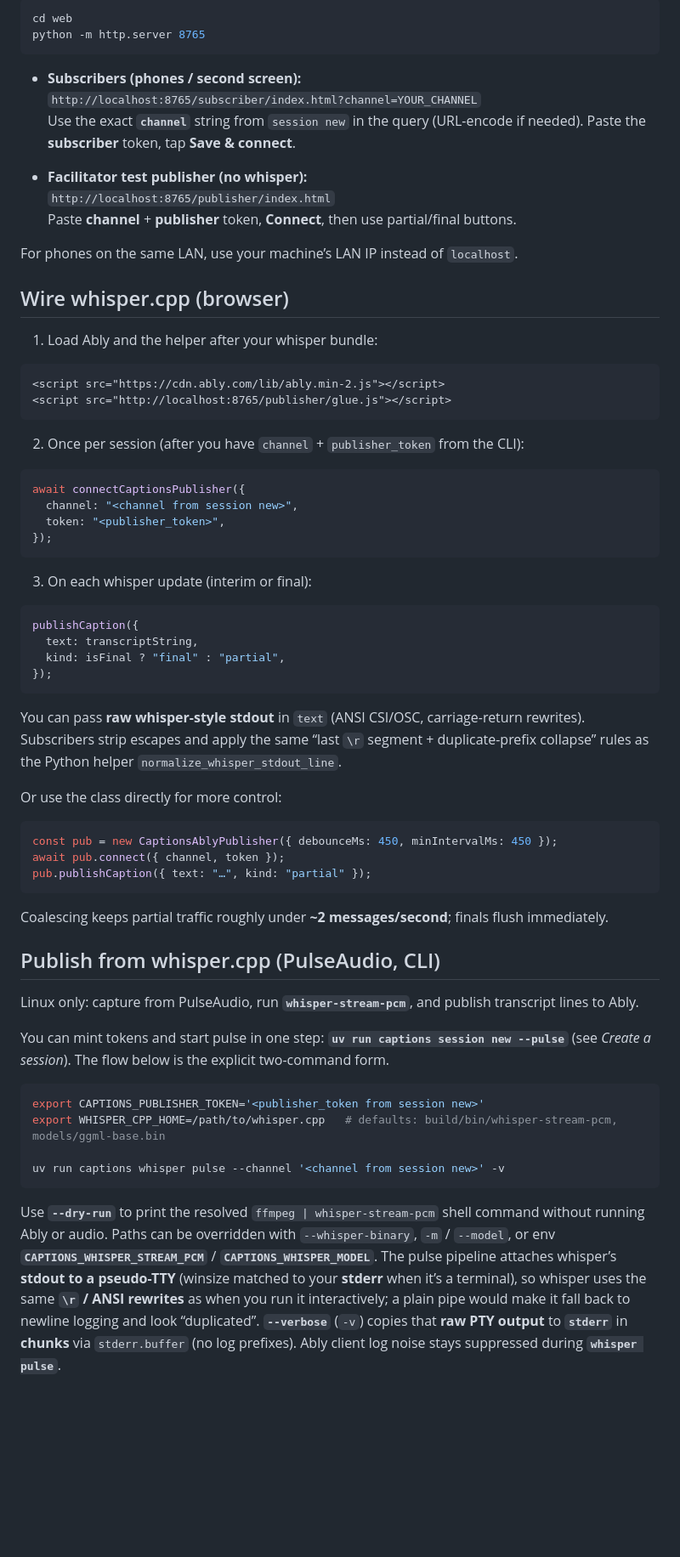
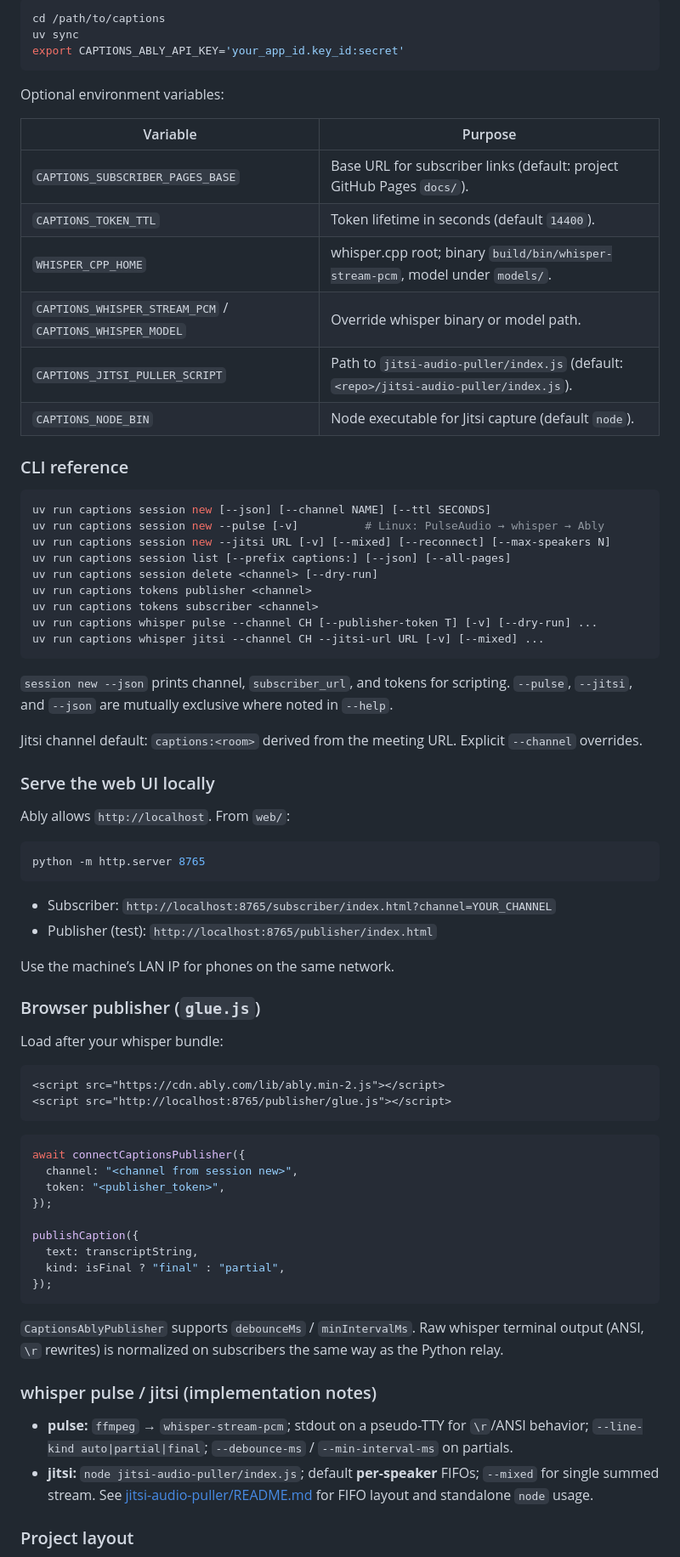
Before and after one commit to theotternews/captions, a Markdown page: README.md, the part around one of its changes. Shown at 85% size. GitHub-like rendering; blank space fills up the shorter version.

````diff
--- a/README.md
+++ b/README.md
@@ -81,70 +138,79 @@ For local development, Ably accepts `http://localhost`. Serve `web/` with a stat
 
 ```bash
-cd web
+cd /path/to/captions
+uv sync
+export CAPTIONS_ABLY_API_KEY='your_app_id.key_id:secret'
+```
+
+Optional environment variables:
+
+| Variable | Purpose |
+|----------|---------|
+| `CAPTIONS_SUBSCRIBER_PAGES_BASE` | Base URL for subscriber links (default: project GitHub Pages `docs/`). |
+| `CAPTIONS_TOKEN_TTL` | Token lifetime in seconds (default `14400`). |
+| `WHISPER_CPP_HOME` | whisper.cpp root; binary `build/bin/whisper-stream-pcm`, model under `models/`. |
+| `CAPTIONS_WHISPER_STREAM_PCM` / `CAPTIONS_WHISPER_MODEL` | Override whisper binary or model path. |
+| `CAPTIONS_JITSI_PULLER_SCRIPT` | Path to `jitsi-audio-puller/index.js` (default: `<repo>/jitsi-audio-puller/index.js`). |
+| `CAPTIONS_NODE_BIN` | Node executable for Jitsi capture (default `node`). |
+
+### CLI reference
+
+```bash
+uv run captions session new [--json] [--channel NAME] [--ttl SECONDS]
+uv run captions session new --pulse [-v]          # Linux: PulseAudio → whisper → Ably
+uv run captions session new --jitsi URL [-v] [--mixed] [--reconnect] [--max-speakers N]
+uv run captions session list [--prefix captions:] [--json] [--all-pages]
+uv run captions session delete <channel> [--dry-run]
+uv run captions tokens publisher <channel>
+uv run captions tokens subscriber <channel>
+uv run captions whisper pulse --channel CH [--publisher-token T] [-v] [--dry-run] ...
+uv run captions whisper jitsi --channel CH --jitsi-url URL [-v] [--mixed] ...
+```
+
+`session new --json` prints channel, `subscriber_url`, and tokens for scripting. `--pulse`, `--jitsi`, and `--json` are mutually exclusive where noted in `--help`.
+
+Jitsi channel default: `captions:<room>` derived from the meeting URL. Explicit `--channel` overrides.
+
+### Serve the web UI locally
+
+Ably allows `http://localhost`. From `web/`:
+
+```bash
 python -m http.server 8765
 ```
 
-- **Subscribers (phones / second screen):**
-  `http://localhost:8765/subscriber/index.html?channel=YOUR_CHANNEL`
-  Use the exact **`channel`** string from `session new` in the query (URL-encode if needed). Paste the **subscriber** token, tap **Save & connect**.
+- Subscriber: `http://localhost:8765/subscriber/index.html?channel=YOUR_CHANNEL`
+- Publisher (test): `http://localhost:8765/publisher/index.html`
 
-- **Facilitator test publisher (no whisper):**
-  `http://localhost:8765/publisher/index.html`
-  Paste **channel** + **publisher** token, **Connect**, then use partial/final buttons.
+Use the machine’s LAN IP for phones on the same network.
 
-For phones on the same LAN, use your machine’s LAN IP instead of `localhost`.
+### Browser publisher (`glue.js`)
 
-## Wire whisper.cpp (browser)
-
-1. Load Ably and the helper after your whisper bundle:
+Load after your whisper bundle:
 
 ```html
 <script src="https://cdn.ably.com/lib/ably.min-2.js"></script>
 <script src="http://localhost:8765/publisher/glue.js"></script>
 ```
 
-2. Once per session (after you have `channel` + `publisher_token` from the CLI):
-
 ```javascript
 await connectCaptionsPublisher({
   channel: "<channel from session new>",
   token: "<publisher_token>",
 });
-```
 
-3. On each whisper update (interim or final):
-
-```javascript
 publishCaption({
   text: transcriptString,
   kind: isFinal ? "final" : "partial",
 });
 ```
 
-You can pass **raw whisper-style stdout** in `text` (ANSI CSI/OSC, carriage-return rewrites). Subscribers strip escapes and apply the same “last `\r` segment + duplicate-prefix collapse” rules as the Python helper `normalize_whisper_stdout_line`.
+`CaptionsAblyPublisher` supports `debounceMs` / `minIntervalMs`. Raw whisper terminal output (ANSI, `\r` rewrites) is normalized on subscribers the same way as the Python relay.
 
-Or use the class directly for more control:
+### whisper pulse / jitsi (implementation notes)
 
-```javascript
-const pub = new CaptionsAblyPublisher({ debounceMs: 450, minIntervalMs: 450 });
-await pub.connect({ channel, token });
-pub.publishCaption({ text: "…", kind: "partial" });
-```
+- **pulse:** `ffmpeg` → `whisper-stream-pcm`; stdout on a pseudo-TTY for `\r`/ANSI behavior; `--line-kind auto|partial|final`; `--debounce-ms` / `--min-interval-ms` on partials.
+- **jitsi:** `node jitsi-audio-puller/index.js`; default **per-speaker** FIFOs; `--mixed` for single summed stream. See [jitsi-audio-puller/README.md](jitsi-audio-puller/README.md) for FIFO layout and standalone `node` usage.
 
-Coalescing keeps partial traffic roughly under **~2 messages/second**; finals flush immediately.
+### Project layout
 
-## Publish from whisper.cpp (PulseAudio, CLI)
-
-Linux only: capture from PulseAudio, run **`whisper-stream-pcm`**, and publish transcript lines to Ably.
-
-You can mint tokens and start pulse in one step: **`uv run captions session new --pulse`** (see *Create a session*). The flow below is the explicit two-command form.
-
-```bash
-export CAPTIONS_PUBLISHER_TOKEN='<publisher_token from session new>'
-export WHISPER_CPP_HOME=/path/to/whisper.cpp   # defaults: build/bin/whisper-stream-pcm, models/ggml-base.bin
-
-uv run captions whisper pulse --channel '<channel from session new>' -v
-```
-
-Use **`--dry-run`** to print the resolved `ffmpeg | whisper-stream-pcm` shell command without running Ably or audio. Paths can be overridden with `--whisper-binary`, `-m` / `--model`, or env **`CAPTIONS_WHISPER_STREAM_PCM`** / **`CAPTIONS_WHISPER_MODEL`**. The pulse pipeline attaches whisper’s **stdout to a pseudo-TTY** (winsize matched to your **stderr** when it’s a terminal), so whisper uses the same **`\r` / ANSI rewrites** as when you run it interactively; a plain pipe would make it fall back to newline logging and look “duplicated”. **`--verbose`** (`-v`) copies that **raw PTY output** to **`stderr`** in **chunks** via `stderr.buffer` (no log prefixes). Ably client log noise stays suppressed during **`whisper pulse`**.
-
````
Also changed, not shown: other parts of README.md (+106 -98 lines).
